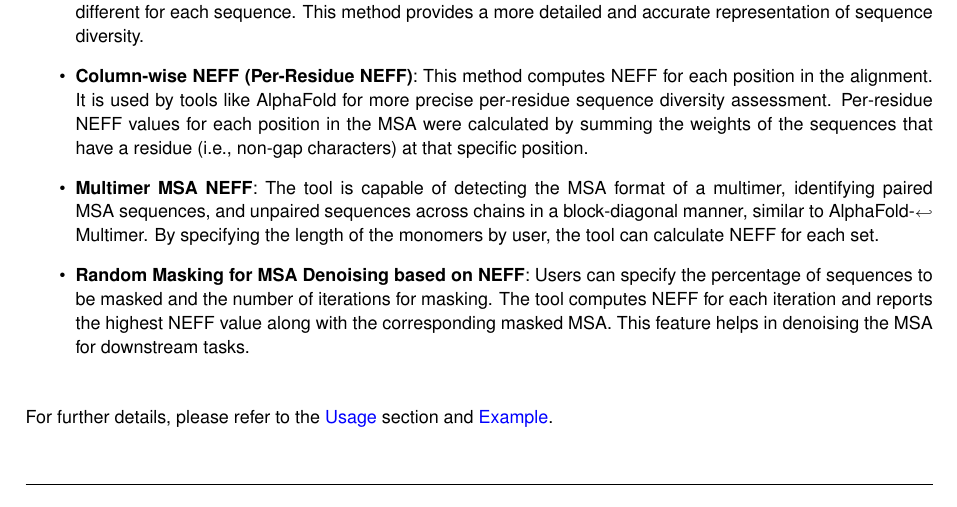
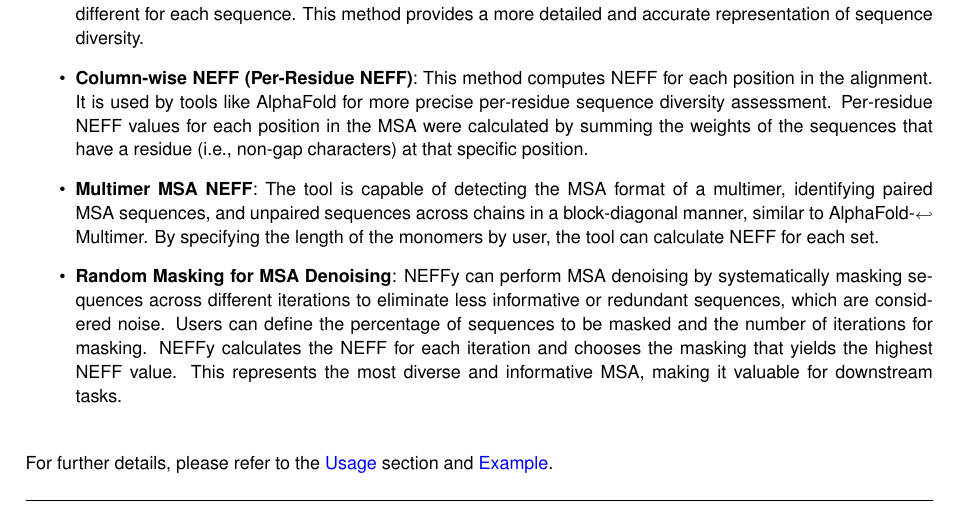
Before and after one commit to Maryam-Haghani/NEFFy, a LaTeX book (docs/latex/refman.tex, which reads docs/latex/neff_computation.tex): part of page 19 of 89, cut so that both start at the same text. Compiled offline with pdfLaTeX.

Commit message:
update neff-computatio page

```diff
--- a/docs/latex/neff_computation.tex
+++ b/docs/latex/neff_computation.tex
@@ -10,7 +10,7 @@ This NEFF computation tool provides versatile options for analyzing the diversit
 \item {\bfseries{Asymmetric NEFF}}\+: Here, the threshold depends on the number of non-\/gap residues, making the cutoff different for each sequence. This method provides a more detailed and accurate representation of sequence diversity.
 \item {\bfseries{Column-\/wise NEFF (Per-\/\+Residue NEFF)}}\+: This method computes NEFF for each position in the alignment. It is used by tools like Alpha\+Fold for more precise per-\/residue sequence diversity assessment. Per-\/residue NEFF values for each position in the MSA were calculated by summing the weights of the sequences that have a residue (i.\+e., non-\/gap characters) at that specific position.
 \item {\bfseries{Multimer MSA NEFF}}\+: The tool is capable of detecting the MSA format of a multimer, identifying paired MSA sequences, and unpaired sequences across chains in a block-\/diagonal manner, similar to Alpha\+Fold-\/\+Multimer. By specifying the length of the monomers by user, the tool can calculate NEFF for each set.
-\item {\bfseries{Random Masking for MSA Denoising based on NEFF}}\+: Users can specify the percentage of sequences to be masked and the number of iterations for masking. The tool computes NEFF for each iteration and reports the highest NEFF value along with the corresponding masked MSA. This feature helps in denoising the MSA for downstream tasks.
+\item {\bfseries{Random Masking for MSA Denoising}}\+: NEFFy can perform MSA denoising by systematically masking sequences across different iterations to eliminate less informative or redundant sequences, which are considered noise. Users can define the percentage of sequences to be masked and the number of iterations for masking. NEFFy calculates the NEFF for each iteration and chooses the masking that yields the highest NEFF value. This represents the most diverse and informative MSA, making it valuable for downstream tasks.
 \end{DoxyItemize}
 
 For further details, please refer to the \doxylink{neff_computation_usage}{Usage} section and \doxylink{neff_computation_example}{Example}.
```
Also changed, not shown: wiki/neff_computation.md (+1 -1 lines), 1 other file.
